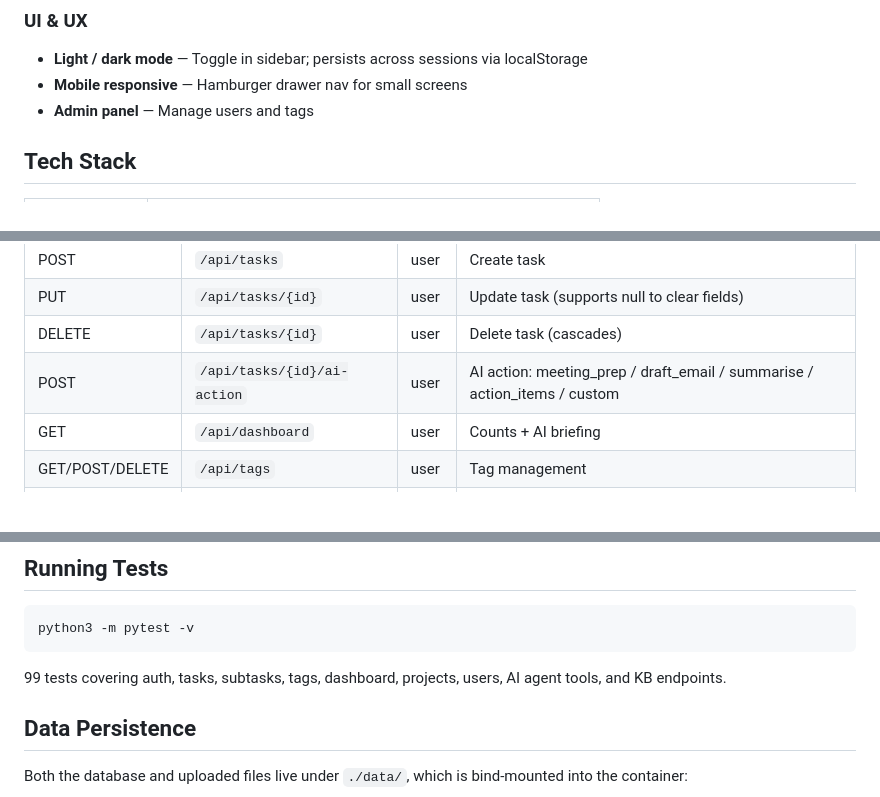
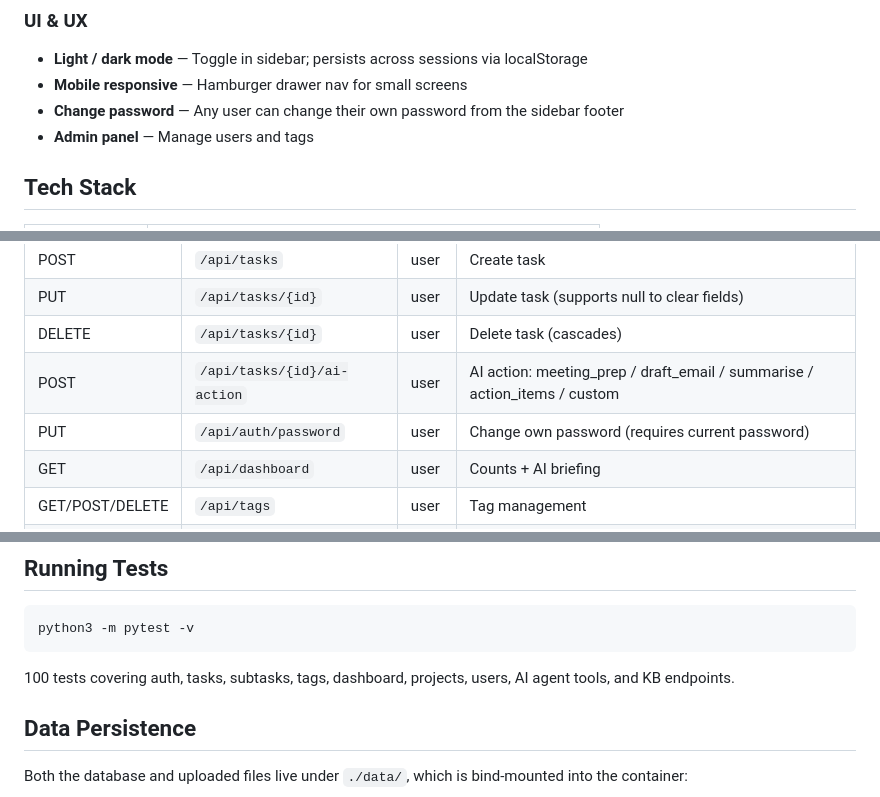
Before and after one commit to chchingyesstyle/mytask, a Markdown page: README.md, 3 parts joined by grey strips. GitHub-like rendering; blank space fills up the shorter version.

Commit message:
docs: update CLAUDE.md and README with password change, toast, mobile CSS gotchas

````diff
--- a/README.md
+++ b/README.md
@@ -32,6 +32,7 @@ A personal task manager with an integrated AI assistant, built on FastAPI, SQLit
 ### UI & UX
 - **Light / dark mode** — Toggle in sidebar; persists across sessions via localStorage
 - **Mobile responsive** — Hamburger drawer nav for small screens
+- **Change password** — Any user can change their own password from the sidebar footer
 - **Admin panel** — Manage users and tags
 
 ## Tech Stack
@@ -133,6 +134,7 @@ Open `http://localhost:8080`. Login: `admin` / value of `ADMIN_PASSWORD`.
 | PUT | `/api/tasks/{id}` | user | Update task (supports null to clear fields) |
 | DELETE | `/api/tasks/{id}` | user | Delete task (cascades) |
 | POST | `/api/tasks/{id}/ai-action` | user | AI action: meeting_prep / draft_email / summarise / action_items / custom |
+| PUT | `/api/auth/password` | user | Change own password (requires current password) |
 | GET | `/api/dashboard` | user | Counts + AI briefing |
 | GET/POST/DELETE | `/api/tags` | user | Tag management |
 | GET/POST/DELETE | `/api/projects` | user | Project management |
@@ -147,7 +149,7 @@ Open `http://localhost:8080`. Login: `admin` / value of `ADMIN_PASSWORD`.
 python3 -m pytest -v
 ```
 
-99 tests covering auth, tasks, subtasks, tags, dashboard, projects, users, AI agent tools, and KB endpoints.
+100 tests covering auth, tasks, subtasks, tags, dashboard, projects, users, AI agent tools, and KB endpoints.
 
 ## Data Persistence
 
````
Also changed, not shown: CLAUDE.md (+9 -1 lines).
